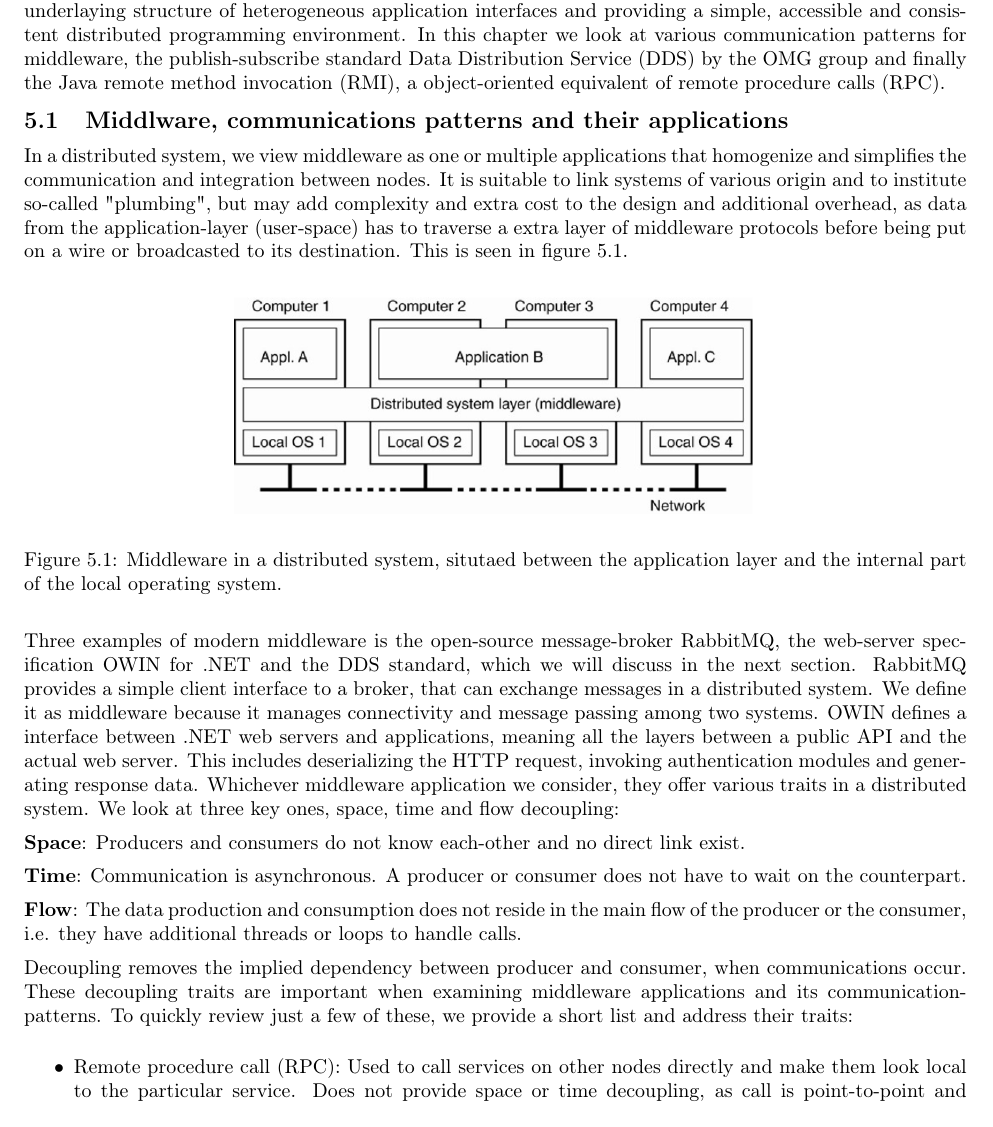
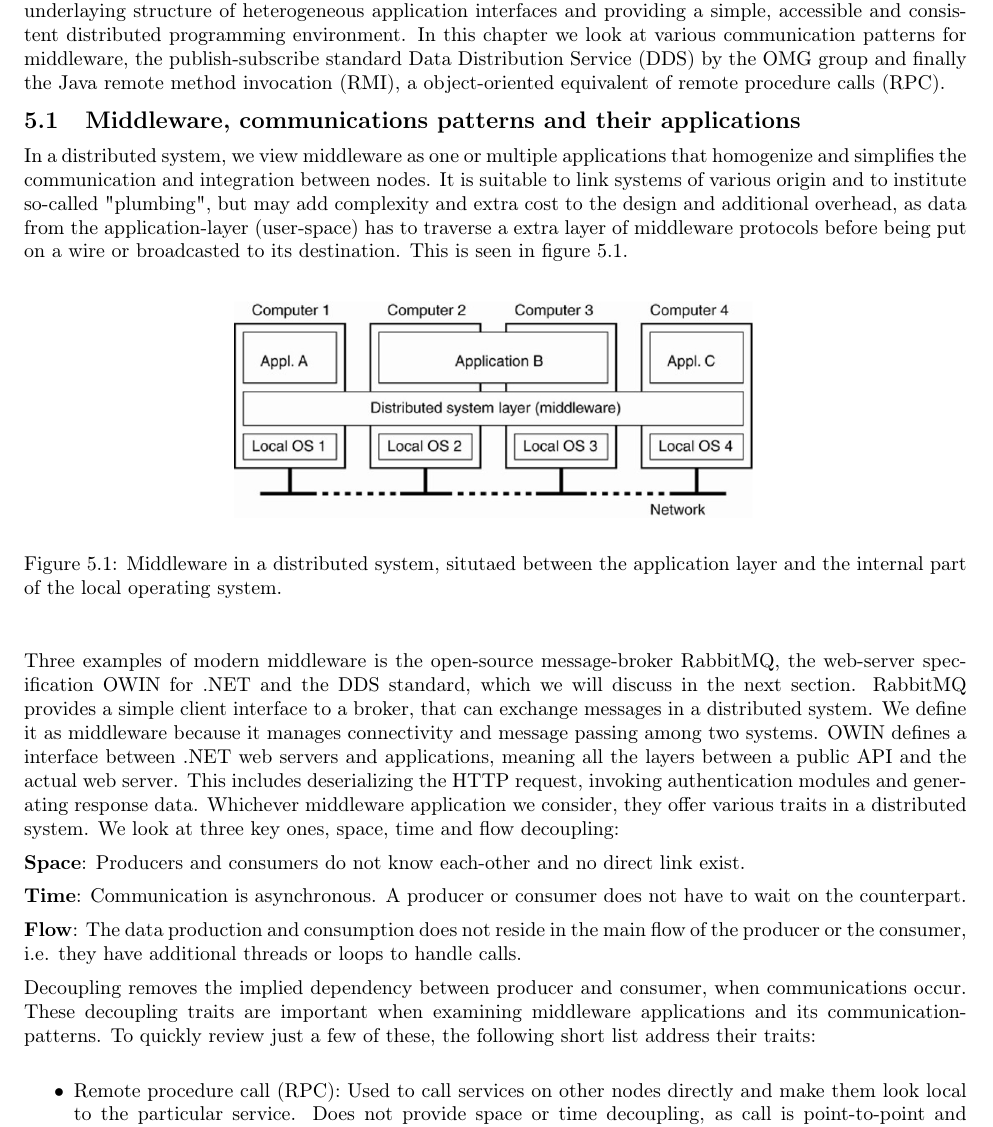
Before and after one commit to entvex/Distributed-and-Pervasive-Systems, a LaTeX thesis (report.tex, which reads middleware/communicationPatterns.tex): part of page 16 of 33, cut so that both start at the same text. Compiled offline with pdfLaTeX.

Commit message:
proofread middleware patterns

```diff
--- a/middleware/communicationPatterns.tex
+++ b/middleware/communicationPatterns.tex
@@ -1,15 +1,15 @@
-\section{Middlware, communications patterns and their applications}
+\section{Middleware, communications patterns and their applications}
 
 In a distributed system, we view middleware as one or multiple applications that homogenize and simplifies the communication and integration between nodes. It is suitable to link systems of various origin and to institute so-called "plumbing", but may add complexity and extra cost to the design and additional overhead, as data from the application-layer (user-space) has to traverse a extra layer of middleware protocols before being put on a wire or broadcasted to its destination. This is seen in figure \ref{fig:middleware}.
 
-\begin{figure}[h!]\label{}
+\begin{figure}[H]
 	\centering
 	\includegraphics[scale=0.5]{middleware/middlewaredist.png}
 	\caption{Middleware in a distributed system, situtaed between the application layer and the internal part of the local operating system.}
 	\label{fig:middleware}
 \end{figure}
 
-\noindent Three examples of modern middleware is the open-source message-broker RabbitMQ, the web-server specification OWIN for .NET and the DDS standard, which we will discuss in the next section. RabbitMQ provides a simple client interface to a broker, that can exchange messages in a distributed system. We define it as middleware because it manages connectivity and message passing among two systems. OWIN defines a interface between .NET web servers and applications, meaning all the layers between a public API and the actual web server. This includes deserializing the HTTP request,   invoking authentication modules and generating response data. Whichever middleware application we consider, they offer various traits in a distributed system. We look at three key ones, space, time and flow decoupling:
+\noindent Three examples of modern middleware is the open-source message-broker RabbitMQ, the web-server specification OWIN for .NET and the DDS standard, which we will discuss in the next section. RabbitMQ provides a simple client interface to a broker, that can exchange messages in a distributed system. We define it as middleware because it manages connectivity and message passing among two systems. OWIN defines a interface between .NET web servers and applications, meaning all the layers between a public API and the actual web server. This includes deserializing the HTTP request, invoking authentication modules and generating response data. Whichever middleware application we consider, they offer various traits in a distributed system. We look at three key ones, space, time and flow decoupling:
 
 \noindent \textbf{Space}: Producers and consumers do not know each-other and no direct link exist.
 
@@ -17,7 +17,7 @@ In a distributed system, we view middleware as one or multiple applications that
 
 \noindent \textbf{Flow}: The data production and consumption does not reside in the main flow of the producer or the consumer, i.e. they have additional threads or loops to handle calls.
 
-\noindent Decoupling removes the implied dependency between producer and consumer, when communications occur. These decoupling traits are important when examining middleware applications and its communication-patterns. To quickly review just a few of these, we provide a short list and address their traits:
+\noindent Decoupling removes the implied dependency between producer and consumer, when communications occur. These decoupling traits are important when examining middleware applications and its communication-patterns. To quickly review just a few of these, the following short list address their traits:
 
 \begin{itemize}
 	\item Remote procedure call (RPC): Used to call services on other nodes directly and make them look local to the particular service. Does not provide space or time decoupling, as call is point-to-point and synchronous. Used in for example Java RMI.
```
Also changed, not shown: middleware/communicationPatterns.tex (2 more changed lines).
